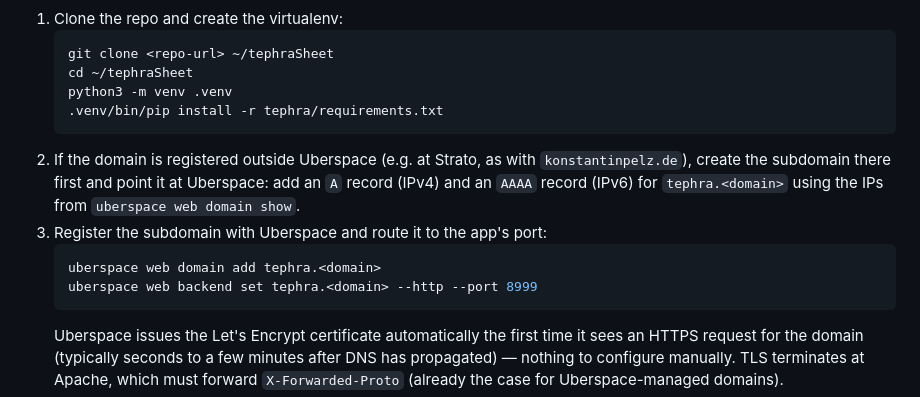
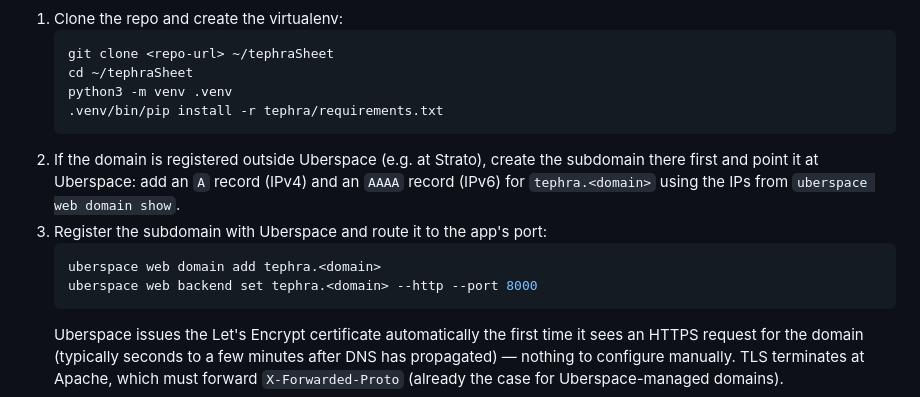
Before and after one commit to PelzKo/tephraSheet, a Markdown page: README.md, the part around the change. Drawn GitHub-style.

````diff
--- a/README.md
+++ b/README.md
@@ -58,11 +58,11 @@ The app is served on its own subdomain (e.g. `tephra.<domain>`), not a subpath o
    python3 -m venv .venv
    .venv/bin/pip install -r tephra/requirements.txt
    ```
-2. If the domain is registered outside Uberspace (e.g. at Strato, as with `konstantinpelz.de`), create the subdomain there first and point it at Uberspace: add an `A` record (IPv4) and an `AAAA` record (IPv6) for `tephra.<domain>` using the IPs from `uberspace web domain show`.
+2. If the domain is registered outside Uberspace (e.g. at Strato), create the subdomain there first and point it at Uberspace: add an `A` record (IPv4) and an `AAAA` record (IPv6) for `tephra.<domain>` using the IPs from `uberspace web domain show`.
 3. Register the subdomain with Uberspace and route it to the app's port:
    ```bash
    uberspace web domain add tephra.<domain>
-   uberspace web backend set tephra.<domain> --http --port 8999
+   uberspace web backend set tephra.<domain> --http --port 8000
    ```
    Uberspace issues the Let's Encrypt certificate automatically the first time it sees an HTTPS request for the domain (typically seconds to a few minutes after DNS has propagated) — nothing to configure manually. TLS terminates at Apache, which must forward `X-Forwarded-Proto` (already the case for Uberspace-managed domains).
 4. Create the MariaDB database via Uberspace's database overview (https://mysql.uberspace.de/phpmyadmin/), then create `tephra/.env` from `.env.sample` and fill in `SECRET_KEY`, `DEBUG=False`, `LOCAL=False`, `EXTERNAL_HOSTNAME=tephra.<domain>`, and the `DB_*` values for that database.
````
